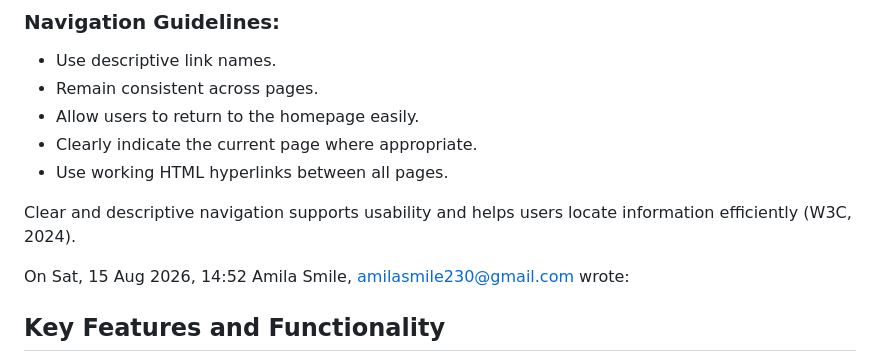
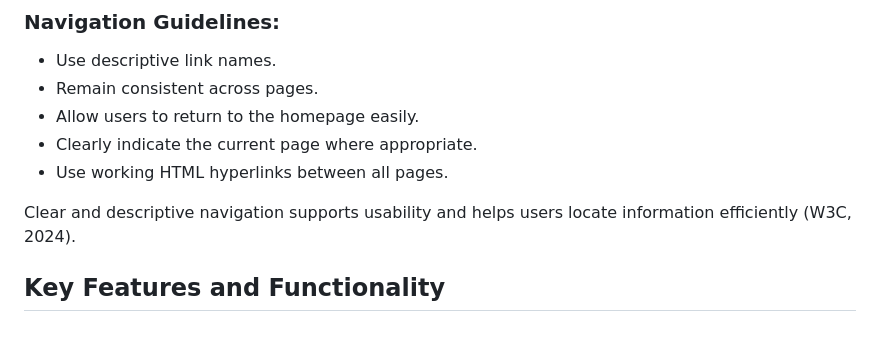
Before and after one commit to alakhesmile230-sys/bakedwithasmilebakery, a Markdown page: README.md, the part around one of its changes. Rendered like a GitHub page; blank space fills up the shorter version.

```diff
--- a/README.md
+++ b/README.md
@@ -203,9 +204,6 @@ Regular Git commits will be made throughout the development process to document
 Clear and descriptive navigation supports usability and helps users locate information efficiently (W3C, 2024).
 
 
-
-
-On Sat, 15 Aug 2026, 14:52 Amila Smile, <amilasmile230@gmail.com> wrote:
 ## Key Features and Functionality
 
 The Baked with a Smile Bakery website will provide customers with an informative, accessible and user-friendly platform. The website will consist of five main webpages, with each page serving a specific purpose. The design will follow modern web standards and provide useful content that supports the bakery's business objectives (Google, 2025; W3C, 2024).
```
Also changed, not shown: other parts of README.md (+1 -0 lines).
